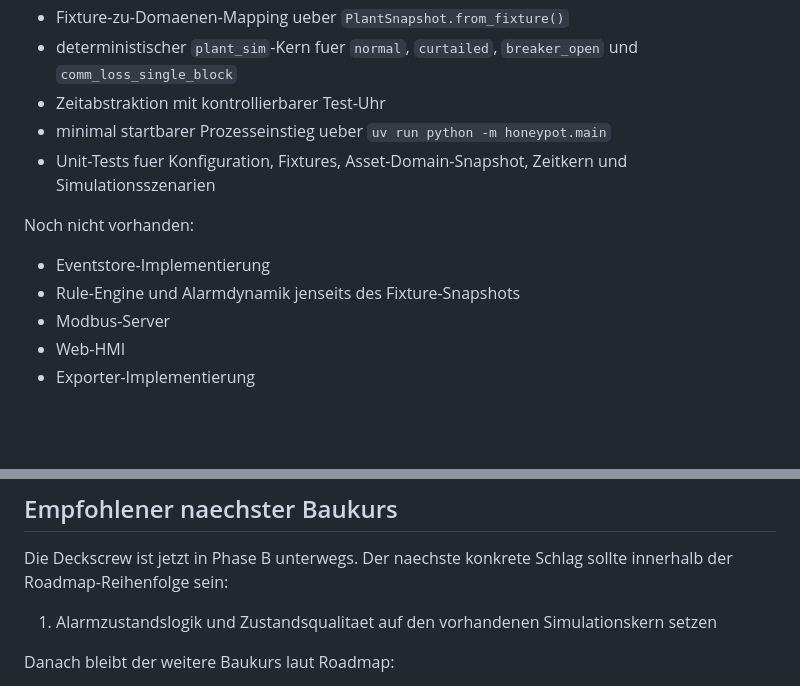
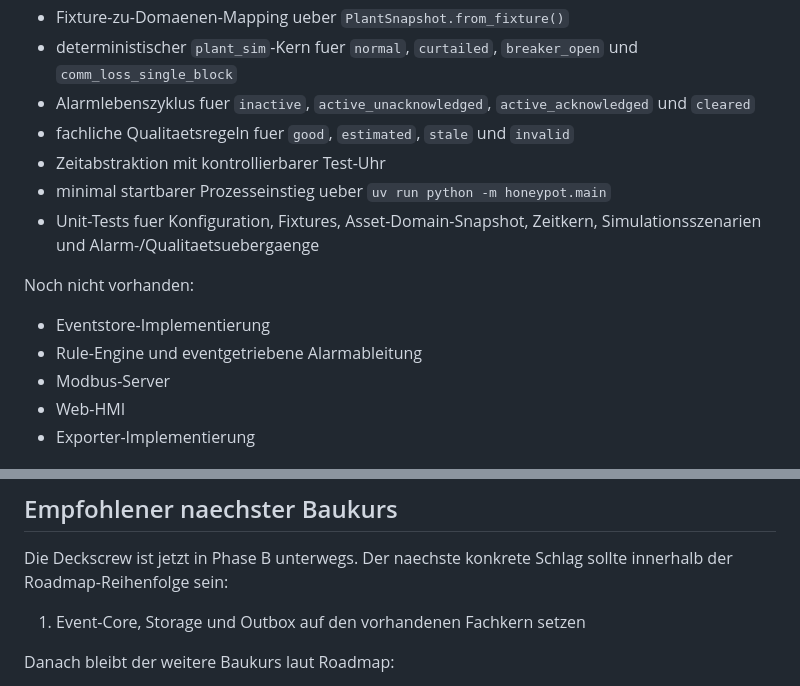
Before and after one commit to stoertebeker/scada-honeypot, a Markdown page: README.md, 2 parts joined by grey strips. Rendered like a GitHub page; blank space fills up the shorter version.

Commit message:
docs: refresh handoff after alarm lifecycle

```diff
--- a/README.md
+++ b/README.md
@@ -39,13 +39,15 @@ Vorhanden sind:
 - typisiertes Fachmodell fuer Site, PPC, Inverter-Bloecke, Wetter, Meter und Grid
 - Fixture-zu-Domaenen-Mapping ueber `PlantSnapshot.from_fixture()`
 - deterministischer `plant_sim`-Kern fuer `normal`, `curtailed`, `breaker_open` und `comm_loss_single_block`
+- Alarmlebenszyklus fuer `inactive`, `active_unacknowledged`, `active_acknowledged` und `cleared`
+- fachliche Qualitaetsregeln fuer `good`, `estimated`, `stale` und `invalid`
 - Zeitabstraktion mit kontrollierbarer Test-Uhr
 - minimal startbarer Prozesseinstieg ueber `uv run python -m honeypot.main`
-- Unit-Tests fuer Konfiguration, Fixtures, Asset-Domain-Snapshot, Zeitkern und Simulationsszenarien
+- Unit-Tests fuer Konfiguration, Fixtures, Asset-Domain-Snapshot, Zeitkern, Simulationsszenarien und Alarm-/Qualitaetsuebergaenge
 
 Noch nicht vorhanden:
 - Eventstore-Implementierung
-- Rule-Engine und Alarmdynamik jenseits des Fixture-Snapshots
+- Rule-Engine und eventgetriebene Alarmableitung
 - Modbus-Server
 - Web-HMI
 - Exporter-Implementierung
@@ -97,7 +99,7 @@ Die wichtigsten Dokumente:
 Die Deckscrew ist jetzt in Phase B unterwegs. Der naechste konkrete Schlag
 sollte innerhalb der Roadmap-Reihenfolge sein:
 
-1. Alarmzustandslogik und Zustandsqualitaet auf den vorhandenen Simulationskern setzen
+1. Event-Core, Storage und Outbox auf den vorhandenen Fachkern setzen
 
 Danach bleibt der weitere Baukurs laut Roadmap:
 
```
Also changed, not shown: docs/agent-handoff.md (+35 -8 lines).
